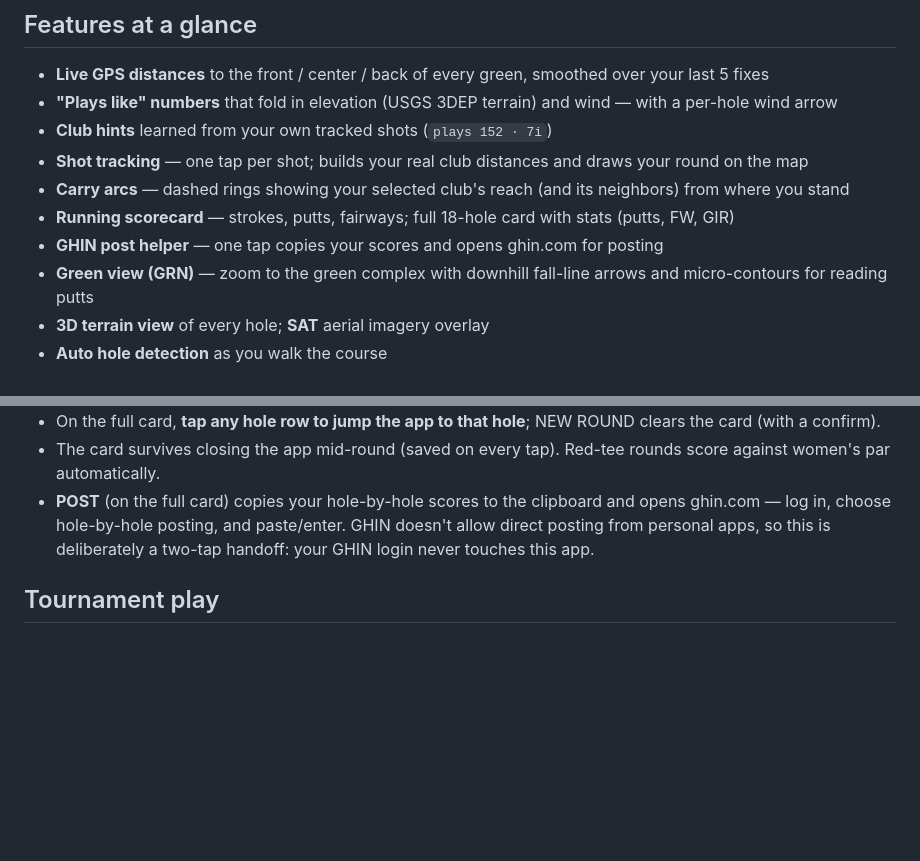
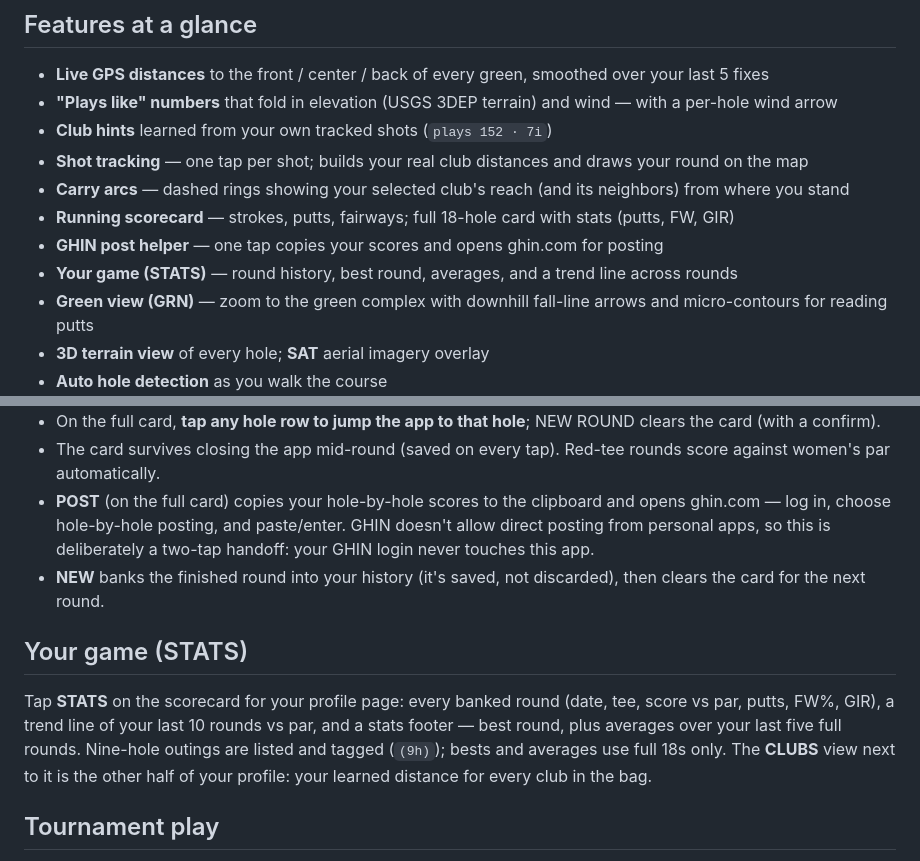
Before and after one commit to kitartig/WBYC-Rangefinder, a Markdown page: wbyc-user-guide.md, 2 parts joined by grey strips. Drawn GitHub-style; blank space fills up the shorter version.

Commit message:
User guide: STATS profile page + NEW banking behavior

```diff
--- a/wbyc-user-guide.md
+++ b/wbyc-user-guide.md
@@ -11,6 +11,7 @@ A GPS rangefinder built for one course: every hole, hazard, and green at WBYC, w
 - **Carry arcs** — dashed rings showing your selected club's reach (and its neighbors) from where you stand
 - **Running scorecard** — strokes, putts, fairways; full 18-hole card with stats (putts, FW, GIR)
 - **GHIN post helper** — one tap copies your scores and opens ghin.com for posting
+- **Your game (STATS)** — round history, best round, averages, and a trend line across rounds
 - **Green view (GRN)** — zoom to the green complex with downhill fall-line arrows and micro-contours for reading putts
 - **3D terrain view** of every hole; **SAT** aerial imagery overlay
 - **Auto hole detection** as you walk the course
@@ -81,6 +82,11 @@ The arrows come from USGS 3m elevation data, so treat them as the broad break (o
 - On the full card, **tap any hole row to jump the app to that hole**; NEW ROUND clears the card (with a confirm).
 - The card survives closing the app mid-round (saved on every tap). Red-tee rounds score against women's par automatically.
 - **POST** (on the full card) copies your hole-by-hole scores to the clipboard and opens ghin.com — log in, choose hole-by-hole posting, and paste/enter. GHIN doesn't allow direct posting from personal apps, so this is deliberately a two-tap handoff: your GHIN login never touches this app.
+- **NEW** banks the finished round into your history (it's saved, not discarded), then clears the card for the next round.
+
+## Your game (STATS)
+
+Tap **STATS** on the scorecard for your profile page: every banked round (date, tee, score vs par, putts, FW%, GIR), a trend line of your last 10 rounds vs par, and a stats footer — best round, plus averages over your last five full rounds. Nine-hole outings are listed and tagged (`(9h)`); bests and averages use full 18s only. The **CLUBS** view next to it is the other half of your profile: your learned distance for every club in the bag.
 
 ## Tournament play
 
```
